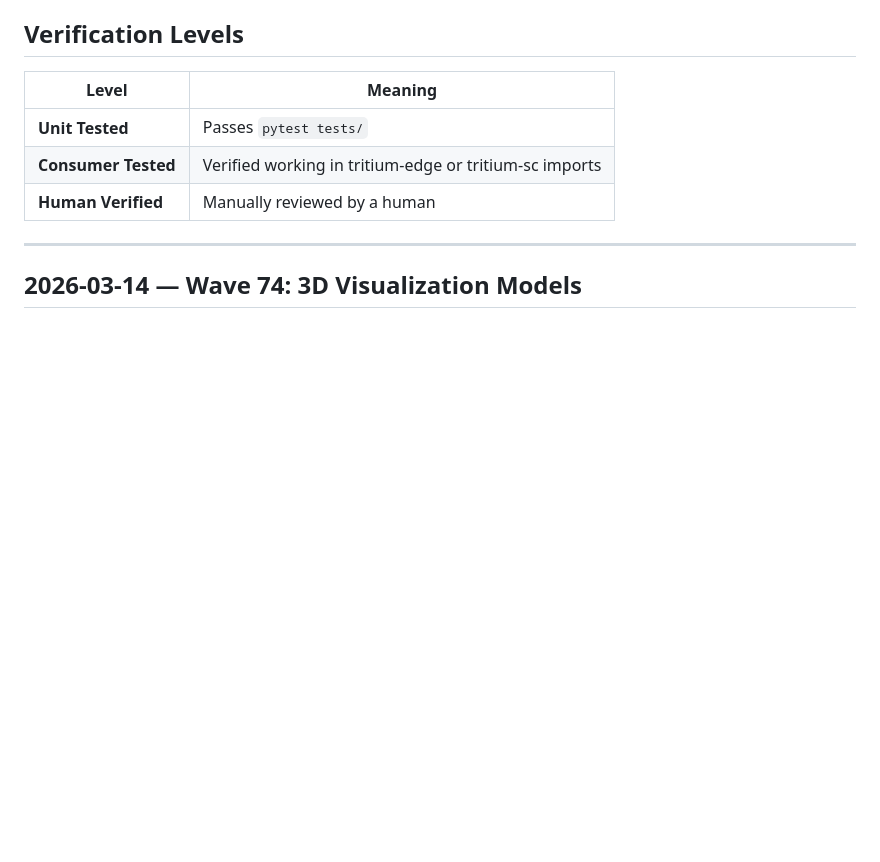
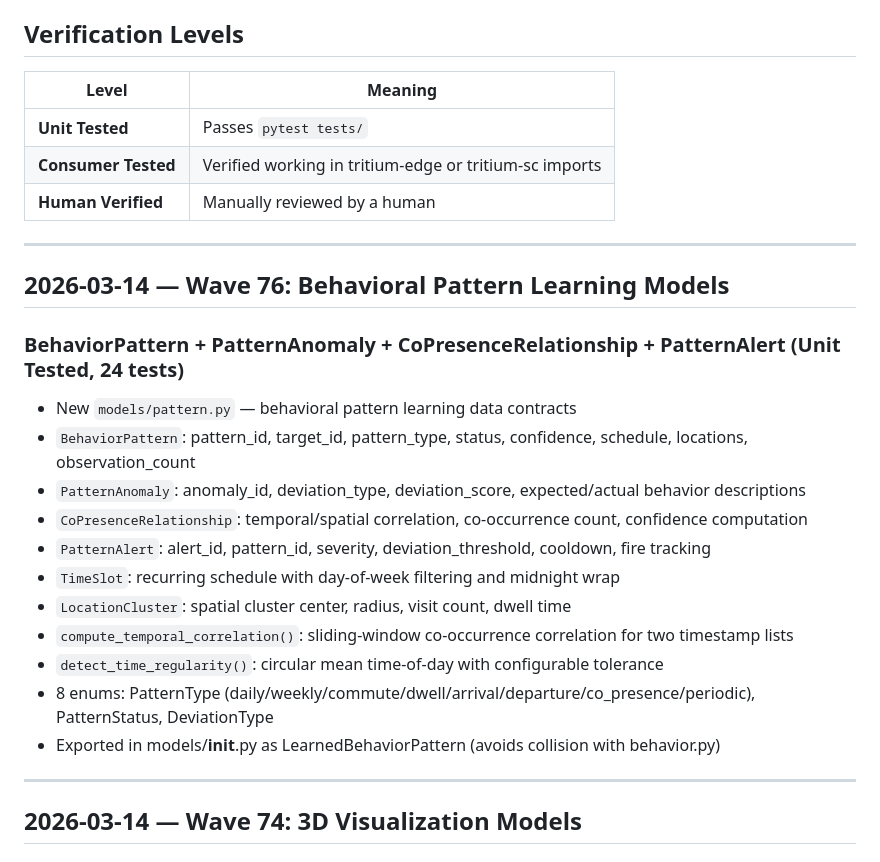
Before and after one commit to Valpatel/tritium-lib, a Markdown page: docs/CHANGELOG.md, the part around the change. Drawn GitHub-style; blank space fills up the shorter version.

Commit message:
Update changelog: Wave 76 behavioral pattern learning models

```diff
--- a/docs/CHANGELOG.md
+++ b/docs/CHANGELOG.md
@@ -9,6 +9,23 @@ Changes tracked with verification status. All changes on `dev` branch.
 | **Unit Tested** | Passes `pytest tests/` |
 | **Consumer Tested** | Verified working in tritium-edge or tritium-sc imports |
 | **Human Verified** | Manually reviewed by a human |
+
+---
+
+## 2026-03-14 — Wave 76: Behavioral Pattern Learning Models
+
+### BehaviorPattern + PatternAnomaly + CoPresenceRelationship + PatternAlert (Unit Tested, 24 tests)
+- New `models/pattern.py` — behavioral pattern learning data contracts
+- `BehaviorPattern`: pattern_id, target_id, pattern_type, status, confidence, schedule, locations, observation_count
+- `PatternAnomaly`: anomaly_id, deviation_type, deviation_score, expected/actual behavior descriptions
+- `CoPresenceRelationship`: temporal/spatial correlation, co-occurrence count, confidence computation
+- `PatternAlert`: alert_id, pattern_id, severity, deviation_threshold, cooldown, fire tracking
+- `TimeSlot`: recurring schedule with day-of-week filtering and midnight wrap
+- `LocationCluster`: spatial cluster center, radius, visit count, dwell time
+- `compute_temporal_correlation()`: sliding-window co-occurrence correlation for two timestamp lists
+- `detect_time_regularity()`: circular mean time-of-day with configurable tolerance
+- 8 enums: PatternType (daily/weekly/commute/dwell/arrival/departure/co_presence/periodic), PatternStatus, DeviationType
+- Exported in models/__init__.py as LearnedBehaviorPattern (avoids collision with behavior.py)
 
 ---
 
```
